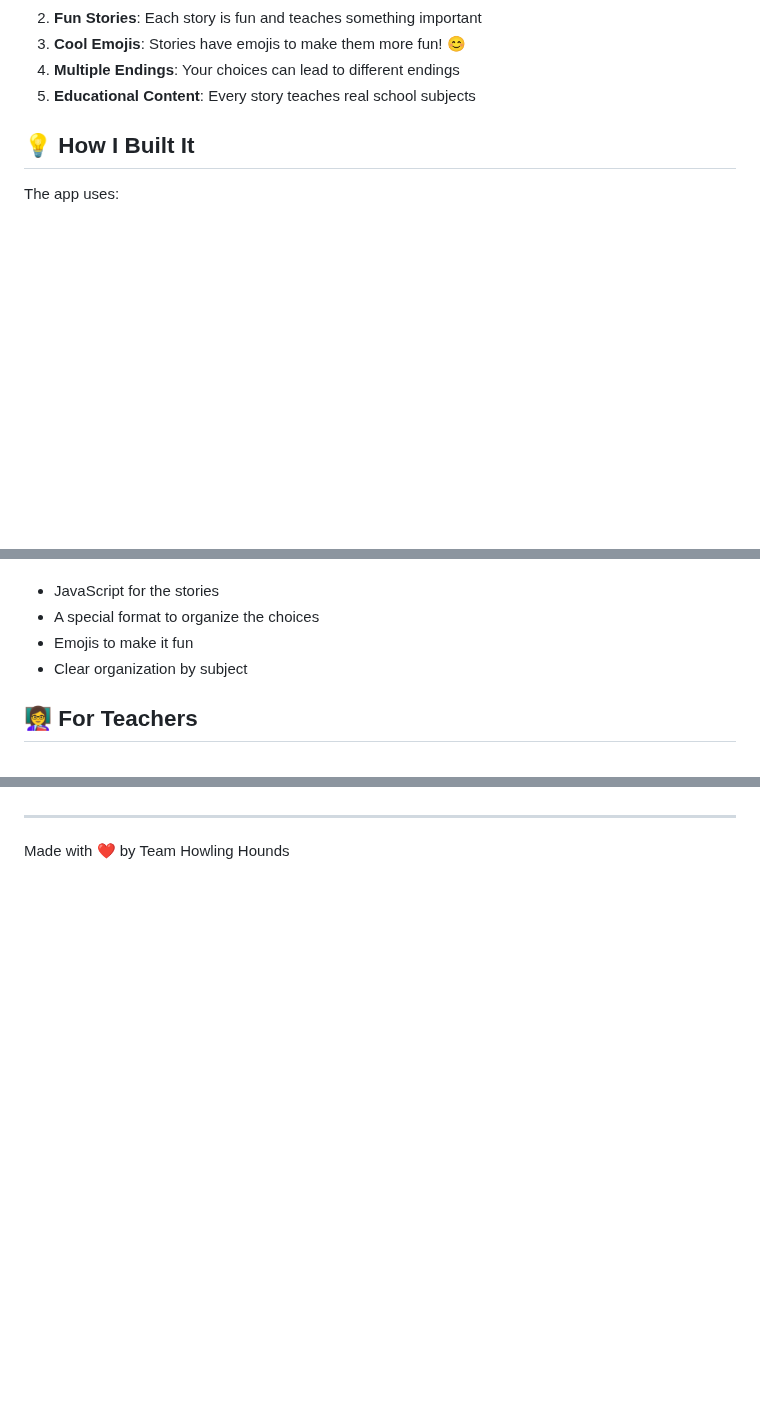
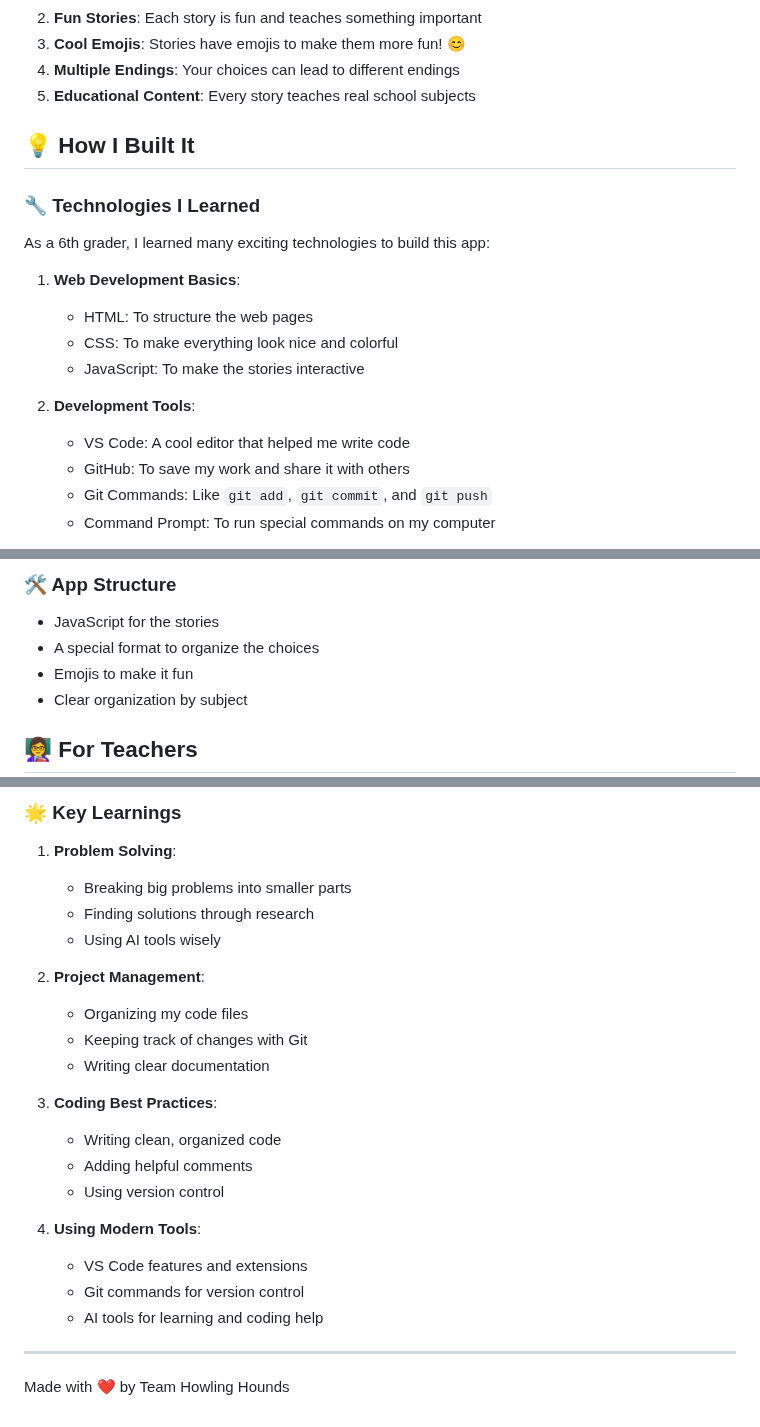
Before and after one commit to Himank2017/hackathon2025, a Markdown page: README.md, 3 parts joined by grey strips. GitHub-like rendering; blank space fills up the shorter version.

Commit message:
adding my learnings

```diff
--- a/README.md
+++ b/README.md
@@ -93,4 +93,18 @@ graph TD
 
 ## 💡 How I Built It
 
-The app uses:
+### 🔧 Technologies I Learned
+
+As a 6th grader, I learned many exciting technologies to build this app:
+
+1. **Web Development Basics**:
+   - HTML: To structure the web pages
+   - CSS: To make everything look nice and colorful
+   - JavaScript: To make the stories interactive
+
+2. **Development Tools**:
+   - VS Code: A cool editor that helped me write code
+   - GitHub: To save my work and share it with others
+   - Git Commands: Like `git add`, `git commit`, and `git push`
+   - Command Prompt: To run special commands on my computer
+
@@ -97,3 +130,4 @@ The app uses:
+### 🛠️ App Structure
 - JavaScript for the stories
 - A special format to organize the choices
 - Emojis to make it fun
@@ -120,2 +175,23 @@ I want to add:
+### 🌟 Key Learnings
+1. **Problem Solving**:
+   - Breaking big problems into smaller parts
+   - Finding solutions through research
+   - Using AI tools wisely
+
+2. **Project Management**:
+   - Organizing my code files
+   - Keeping track of changes with Git
+   - Writing clear documentation
+
+3. **Coding Best Practices**:
+   - Writing clean, organized code
+   - Adding helpful comments
+   - Using version control
+
+4. **Using Modern Tools**:
+   - VS Code features and extensions
+   - Git commands for version control
+   - AI tools for learning and coding help
+
 ---
 Made with ❤️ by Team Howling Hounds
```
Also changed, not shown: other parts of README.md (+40 -0 lines).
